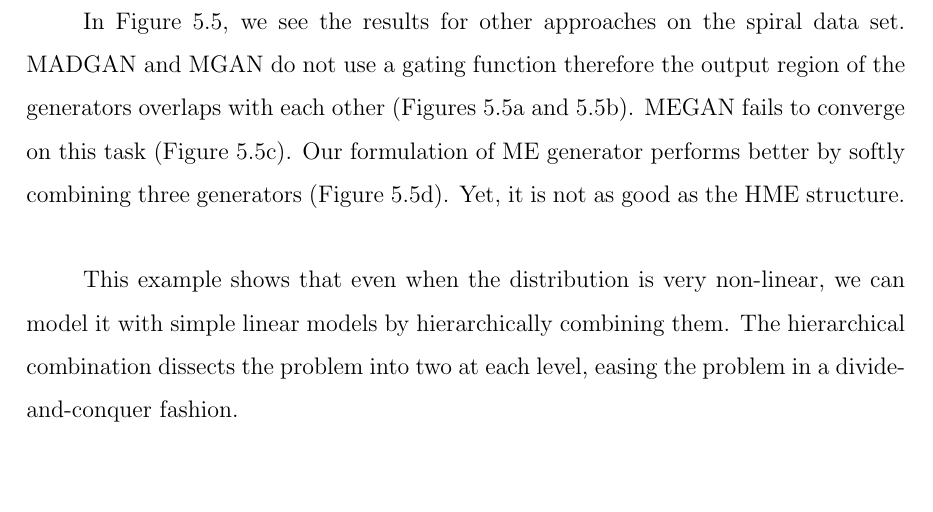
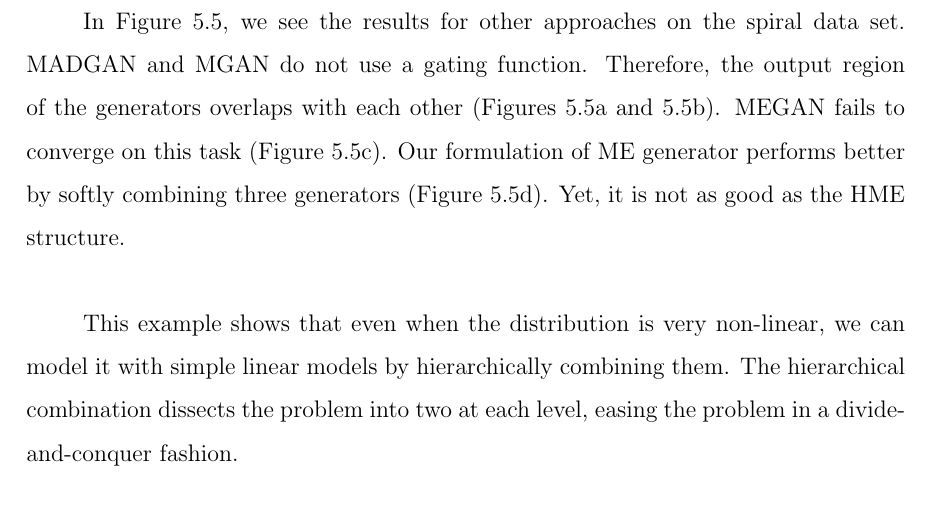
Before and after one commit to alper111/ms-thesis, a LaTeX thesis (thesis.tex): part of page 43 of 88, cut so that both start at the same text, the shorter picture padded with empty space. Compiled offline with pdfLaTeX.

Commit message:
small change

```diff
--- a/thesis.tex
+++ b/thesis.tex
@@ -582,7 +582,7 @@ The seed numbers are set to {2019, 2020, 2021, 2022, 2023} for five different ru
 \label{sec:toy}
 First, for the sake of the understanding of the model, we made a toy experiment (Figure \ref{fig:toy_hme}). We are given a spiral-like shaped two-dimensional data set. We trained an HME-GAN model with a depth of three, so there are eight generators at the leaves. At the top level, we see the trained model's response. The input noise vector is drawn from a one-dimensional Gaussian distribution with zero mean and unit variance. The possible input range is shown with colors on the top box in Figure \ref{fig:toy_hme}. The output of the model is also colored, indicating which part of the input maps to which part of the output. We visualized each node's responsibility by softly counting the gating values. On the first level of the tree, we see that the overall output of the model is divided into two, the left responsible for the inner region, and the right responsible for the outer region. When we go down in the tree, the responsibility is distributed among children. At the final level, where the leaves are located, there are generator functions. Notice that each generator is used in a local region. We also see that some generators are not used at all.
 
-In Figure \ref{fig:toy_other}, we see the results for other approaches on the spiral data set. MADGAN and MGAN do not use a gating function therefore the output region of the generators overlaps with each other (Figures \ref{fig:toy_other}a and \ref{fig:toy_other}b). MEGAN fails to converge on this task (Figure \ref{fig:toy_other}c). Our formulation of ME generator performs better by softly combining three generators (Figure \ref{fig:toy_other}d). Yet, it is not as good as the HME structure.
+In Figure \ref{fig:toy_other}, we see the results for other approaches on the spiral data set. MADGAN and MGAN do not use a gating function. Therefore, the output region of the generators overlaps with each other (Figures \ref{fig:toy_other}a and \ref{fig:toy_other}b). MEGAN fails to converge on this task (Figure \ref{fig:toy_other}c). Our formulation of ME generator performs better by softly combining three generators (Figure \ref{fig:toy_other}d). Yet, it is not as good as the HME structure.
 
 This example shows that even when the distribution is very non-linear, we can model it with simple linear models by hierarchically combining them. The hierarchical combination dissects the problem into two at each level, easing the problem in a divide-and-conquer fashion.
 
```
